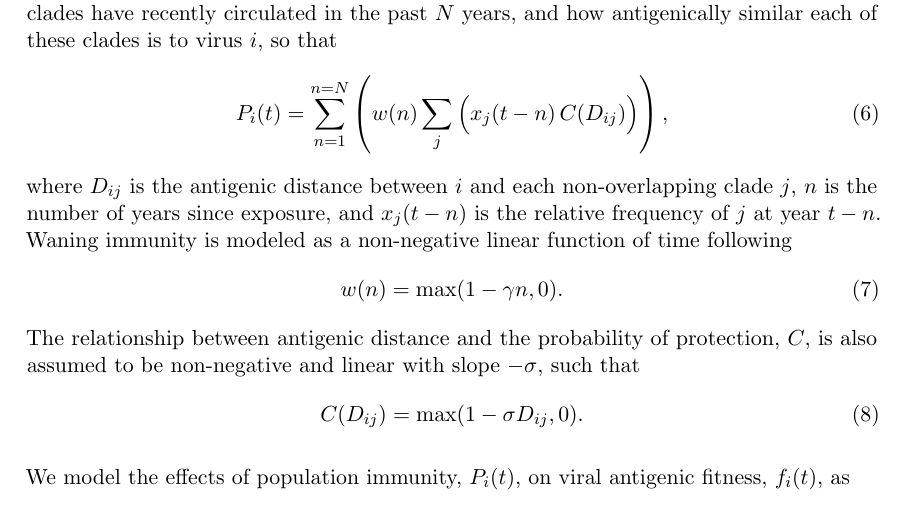
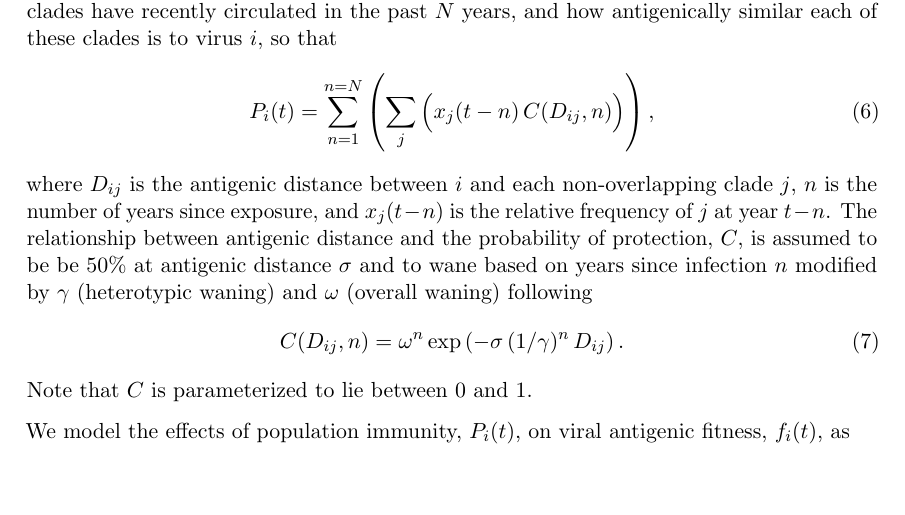
Before and after one commit to blab/dengue-antigenic-dynamics, a LaTeX paper (manuscript/dengue-antigenic-dynamics.tex): part of page 18 of 31, cut so that both start at the same text, the shorter picture padded with empty space. Compiled offline with pdfLaTeX.

Commit message:
Include generalized waning terms

```diff
--- a/manuscript/dengue-antigenic-dynamics.tex
+++ b/manuscript/dengue-antigenic-dynamics.tex
@@ -516,18 +516,14 @@ We adapt a simple deterministic model from \citet{luksza2014predictive} to direc
 We quantify population immunity to virus $i$ at time $t$, $P_i(t)$, as a function of which clades have recently circulated in the past $N$ years, and how antigenically similar each of these clades is to virus $i$, so that
 \begin{equation}
   \label{eq_population_immunity}
-P_i(t) = \sum_{n=1}^{n=N} \left(w(n)  \sum_{j} \Big( x_j(t-n) \, C( D_{ij}) \Big) \right),
+P_i(t) = \sum_{n=1}^{n=N} \left( \sum_{j} \Big( x_j(t-n) \, C( D_{ij}, n) \Big) \right),
 \end{equation}
 where $D_{ij}$ is the antigenic distance between $i$ and each non-overlapping clade $j$, $n$ is the number of years since exposure, and $x_j(t-n)$ is the relative frequency of $j$ at year $t-n$.
-Waning immunity is modeled as a non-negative linear function of time following
+The relationship between antigenic distance and the probability of protection, $C$, is assumed to be be 50\% at antigenic distance $\sigma$ and to wane based on years since infection $n$ modified by $\gamma$ (heterotypic waning) and $\omega$ (overall waning) following
 \begin{equation}
-\label{eq_waning_immunity}
-  w(n) = \mathrm{max}(1 - \gamma n, 0).
+C(D_{ij}, n) = \omega^n \, \mathrm{exp}\left(- \sigma \, (1/\gamma)^n \, D_{ij}\right).
 \end{equation}
-The relationship between antigenic distance and the probability of protection, $C$, is also assumed to be non-negative and linear with slope $-\sigma$, such that
-\begin{equation}
-C(D_{ij}) = \mathrm{max}(1 - \sigma D_{ij}, 0).
-\end{equation}
+Note that $C$ is parameterized to lie between 0 and 1.
 
 We model the effects of population immunity, $P_i(t)$, on viral antigenic fitness, $f_i(t)$, as
 \begin{equation}
```
Also changed, not shown: 1 other file.
